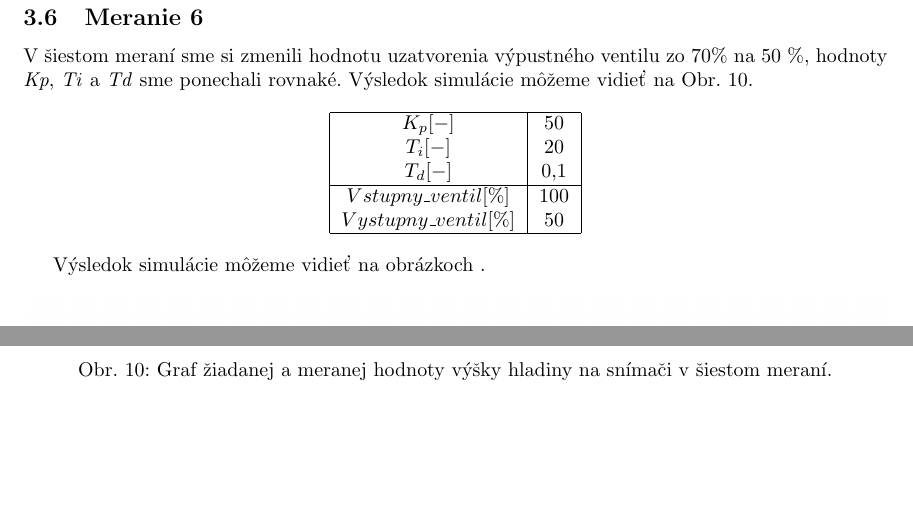
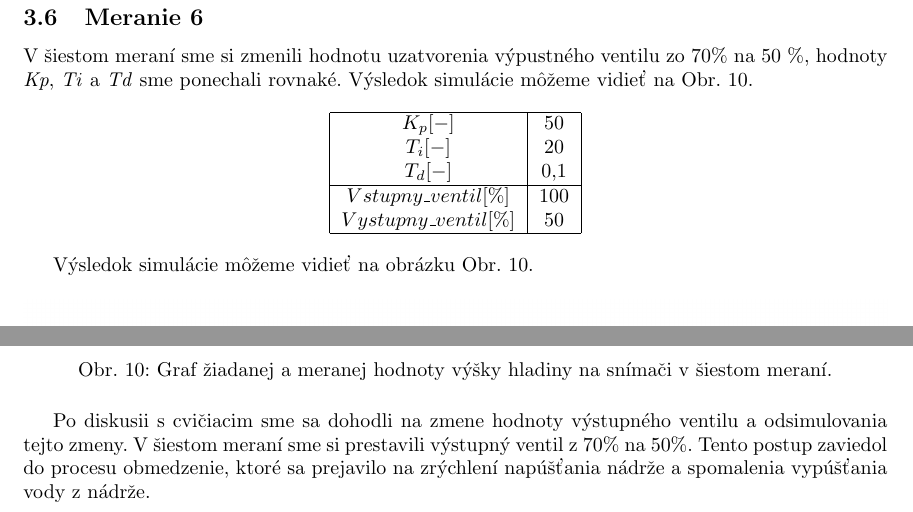
Before and after one commit to Fildo7525/SPzadanie10, a LaTeX document (main.tex): two parts of page 12 of 14, joined at a grey line, cut so that both start at the same text, the shorter picture padded with empty space. Compiled offline with pdfLaTeX.

Commit message:
meranie6: popis grafu
Signed-off-by: Filip Lobpreis <f.lobpreis@gmail.com>

```diff
--- a/main.tex
+++ b/main.tex
@@ -307,7 +307,7 @@ V šiestom meraní sme si zmenili hodnotu uzatvorenia výpustného ventilu zo 70
 \end{tabular}
 \end{center}
 
-Výsledok simulácie môžeme vidieť na obrázkoch  .
+Výsledok simulácie môžeme vidieť na obrázku Obr.~\ref{fig:m6}.
 
 \begin{figure}[!htbp]
 	\begin{center}
@@ -316,6 +316,10 @@ Výsledok simulácie môžeme vidieť na obrázkoch  .
 	\caption{Graf žiadanej a~meranej hodnoty výšky hladiny na~snímači v~šiestom meraní.}
 	\label{fig:m6}
 \end{figure}
+
+Po diskusii s cvičiacim sme sa dohodli na zmene hodnoty výstupného ventilu a odsimulovania tejto zmeny.
+V šiestom meraní sme si prestavili výstupný ventil z 70\% na 50\%. Tento postup zaviedol do procesu
+obmedzenie, ktoré sa prejavilo na zrýchlení napúšťania nádrže a spomalenia vypúšťania vody z nádrže.
 
 \clearpage
 
```
